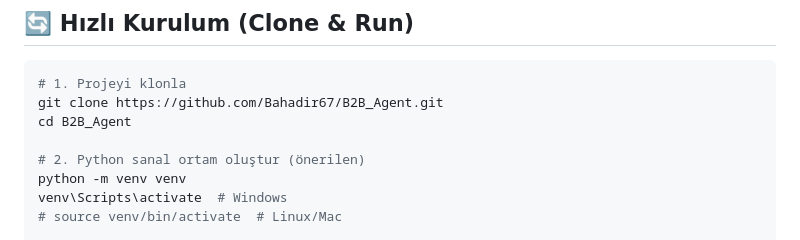
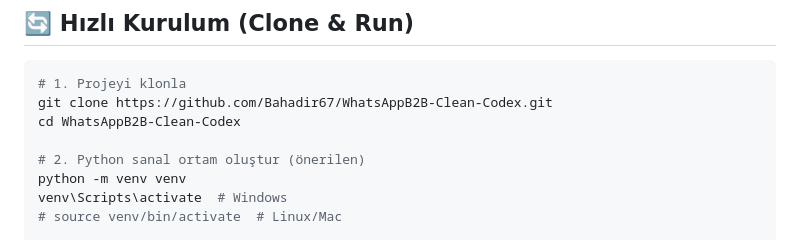
Before and after one commit to Bahadir67/WhatsAppB2B-Clean-Codex, a Markdown page: README.md, the part around the change printed below. Drawn GitHub-style.

````diff
--- a/README.md
+++ b/README.md
@@ -7,8 +13,8 @@ OpenAI Swarm Multi-Agent sistemi ile WhatsApp üzerinden B2B ürün sorgulama, s
 
 ```bash
 # 1. Projeyi klonla
-git clone https://github.com/Bahadir67/B2B_Agent.git
-cd B2B_Agent
+git clone https://github.com/Bahadir67/WhatsAppB2B-Clean-Codex.git
+cd WhatsAppB2B-Clean-Codex
 
 # 2. Python sanal ortam oluştur (önerilen)
 python -m venv venv
````
Also changed, not shown: other parts of README.md (+6 -0 lines), CHANGELOG.md (added, +53 -0 lines).
